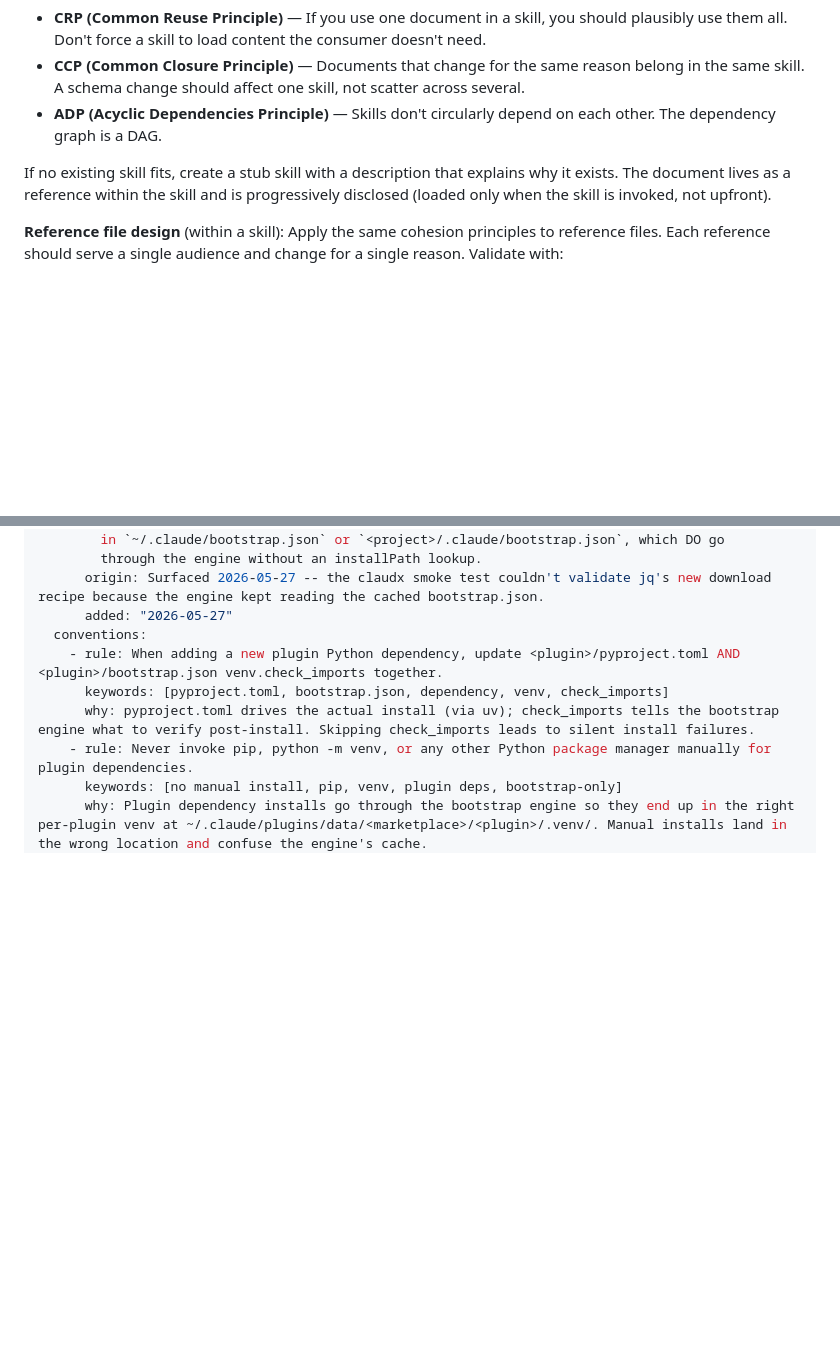
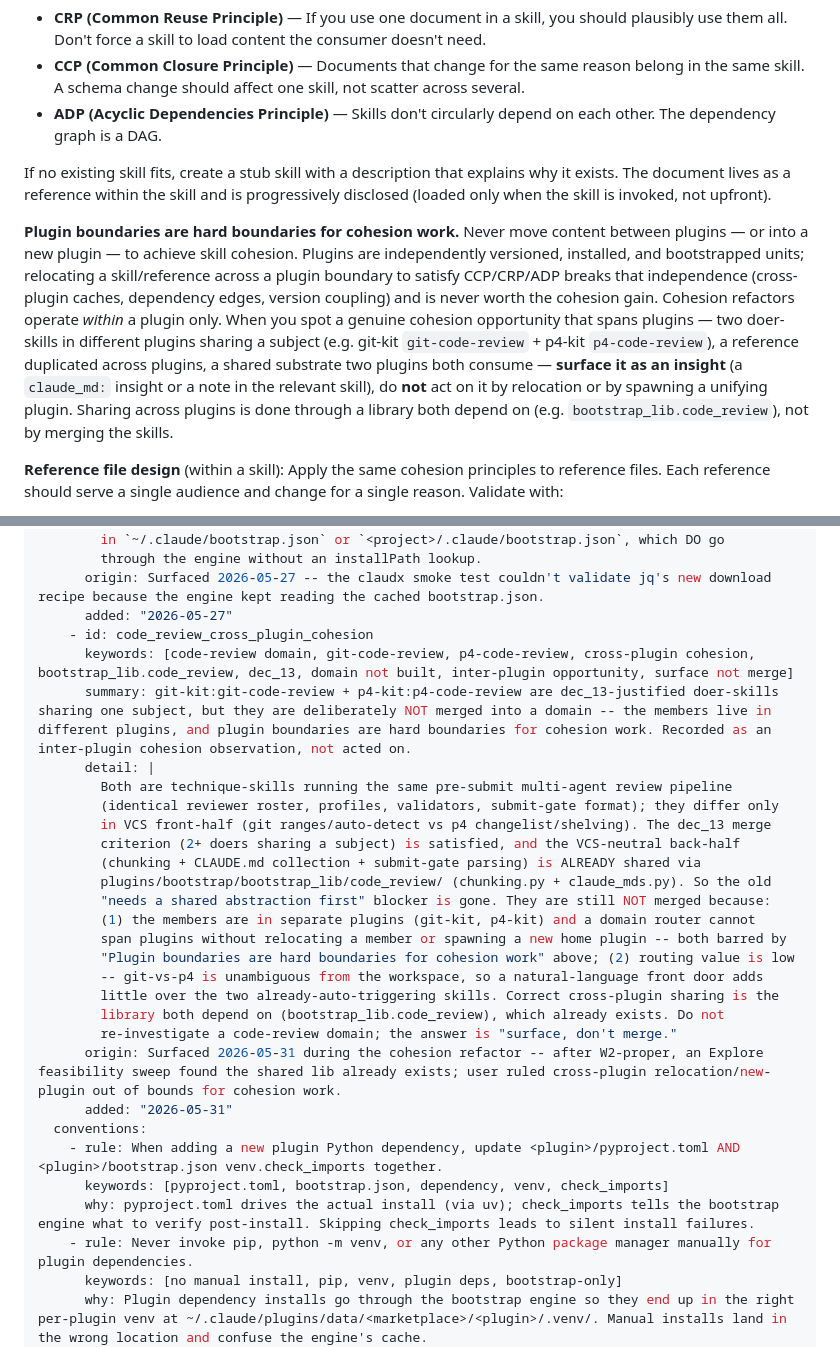
Before and after one commit to SpryFox/plugins-kit, a Markdown page: CLAUDE.md, 2 parts joined by grey strips. GitHub-like rendering; blank space fills up the shorter version.

Commit message:
docs: cross-plugin cohesion is a hard boundary -- surface, don't merge
Add a governing principle to root CLAUDE.md: never relocate content across
plugin boundaries (or spawn a new plugin) to achieve skill cohesion -- plugins
are independently versioned/installed/bootstrapped units, so cohesion refactors
stay within a plugin. Cross-plugin cohesion opportunities are surfaced as
insights; cross-plugin sharing goes through a shared library, not a skill merge.

Record the concrete case as an insight (code_review_cross_plugin_cohesion):
git-kit:git-code-review + p4-kit:p4-code-review are dec_13-justified doers
sharing one subject, with the VCS-neutral back-half already shared via
bootstrap_lib.code_review -- but deliberately NOT merged into a domain because
the members live in separate plugins and the routing value is low. Stops a
future session from re-deriving the feasibility analysis.

Co-Authored-By: Claude Opus 4.8 (1M context) <noreply@anthropic.com>

```diff
--- a/CLAUDE.md
+++ b/CLAUDE.md
@@ -269,6 +269,8 @@ Then bump update06's own version in both `plugin.json` and `marketplace.json`, c
 
 If no existing skill fits, create a stub skill with a description that explains why it exists. The document lives as a reference within the skill and is progressively disclosed (loaded only when the skill is invoked, not upfront).
 
+**Plugin boundaries are hard boundaries for cohesion work.** Never move content between plugins — or into a new plugin — to achieve skill cohesion. Plugins are independently versioned, installed, and bootstrapped units; relocating a skill/reference across a plugin boundary to satisfy CCP/CRP/ADP breaks that independence (cross-plugin caches, dependency edges, version coupling) and is never worth the cohesion gain. Cohesion refactors operate *within* a plugin only. When you spot a genuine cohesion opportunity that spans plugins — two doer-skills in different plugins sharing a subject (e.g. git-kit `git-code-review` + p4-kit `p4-code-review`), a reference duplicated across plugins, a shared substrate two plugins both consume — **surface it as an insight** (a `claude_md:` insight or a note in the relevant skill), do **not** act on it by relocation or by spawning a unifying plugin. Sharing across plugins is done through a library both depend on (e.g. `bootstrap_lib.code_review`), not by merging the skills.
+
 **Reference file design** (within a skill): Apply the same cohesion principles to reference files. Each reference should serve a single audience and change for a single reason. Validate with:
 
 - **CRP test**: "If I load this reference, do I plausibly need all of it?" If a reference mixes engine internals with manifest schema, split it.
@@ -468,6 +470,26 @@ claude_md:
         through the engine without an installPath lookup.
       origin: Surfaced 2026-05-27 -- the claudx smoke test couldn't validate jq's new download recipe because the engine kept reading the cached bootstrap.json.
       added: "2026-05-27"
+    - id: code_review_cross_plugin_cohesion
+      keywords: [code-review domain, git-code-review, p4-code-review, cross-plugin cohesion, bootstrap_lib.code_review, dec_13, domain not built, inter-plugin opportunity, surface not merge]
+      summary: git-kit:git-code-review + p4-kit:p4-code-review are dec_13-justified doer-skills sharing one subject, but they are deliberately NOT merged into a domain -- the members live in different plugins, and plugin boundaries are hard boundaries for cohesion work. Recorded as an inter-plugin cohesion observation, not acted on.
+      detail: |
+        Both are technique-skills running the same pre-submit multi-agent review pipeline
+        (identical reviewer roster, profiles, validators, submit-gate format); they differ only
+        in VCS front-half (git ranges/auto-detect vs p4 changelist/shelving). The dec_13 merge
+        criterion (2+ doers sharing a subject) is satisfied, and the VCS-neutral back-half
+        (chunking + CLAUDE.md collection + submit-gate parsing) is ALREADY shared via
+        plugins/bootstrap/bootstrap_lib/code_review/ (chunking.py + claude_mds.py). So the old
+        "needs a shared abstraction first" blocker is gone. They are still NOT merged because:
+        (1) the members are in separate plugins (git-kit, p4-kit) and a domain router cannot
+        span plugins without relocating a member or spawning a new home plugin -- both barred by
+        "Plugin boundaries are hard boundaries for cohesion work" above; (2) routing value is low
+        -- git-vs-p4 is unambiguous from the workspace, so a natural-language front door adds
+        little over the two already-auto-triggering skills. Correct cross-plugin sharing is the
+        library both depend on (bootstrap_lib.code_review), which already exists. Do not
+        re-investigate a code-review domain; the answer is "surface, don't merge."
+      origin: Surfaced 2026-05-31 during the cohesion refactor -- after W2-proper, an Explore feasibility sweep found the shared lib already exists; user ruled cross-plugin relocation/new-plugin out of bounds for cohesion work.
+      added: "2026-05-31"
   conventions:
     - rule: When adding a new plugin Python dependency, update <plugin>/pyproject.toml AND <plugin>/bootstrap.json venv.check_imports together.
       keywords: [pyproject.toml, bootstrap.json, dependency, venv, check_imports]
```
